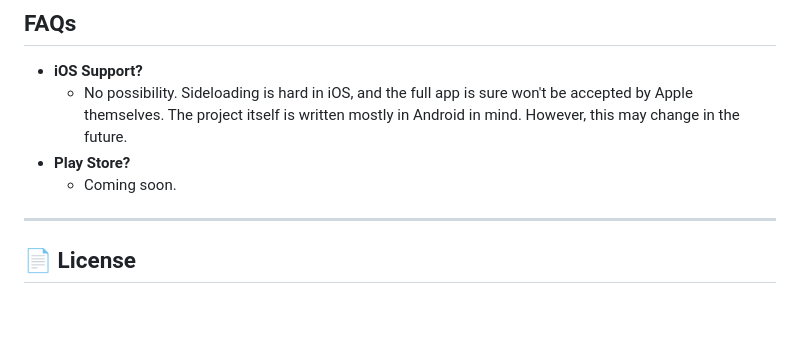
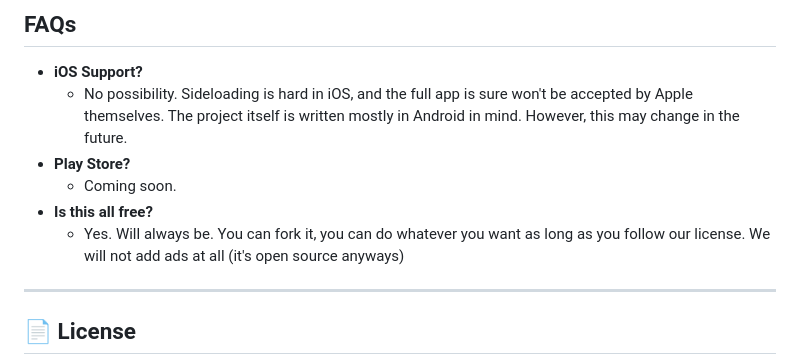
Before and after one commit to Anislop/BooruPlus, a Markdown page: README.md, the part around the change. Rendered like a GitHub page; blank space fills up the shorter version.

Commit message:
Readme faq

```diff
--- a/README.md
+++ b/README.md
@@ -320,6 +320,8 @@ Live integration tests (`integration_test/`) need a real Android device with net
     - No possibility. Sideloading is hard in iOS, and the full app is sure won't be accepted by Apple themselves. The project itself is written mostly in Android in mind. However, this may change in the future.
 - **Play Store?**
     - Coming soon.
+- **Is this all free?**
+    - Yes. Will always be. You can fork it, you can do whatever you want as long as you follow our license. We will not add ads at all (it's open source anyways)
 
 ---
 
```
